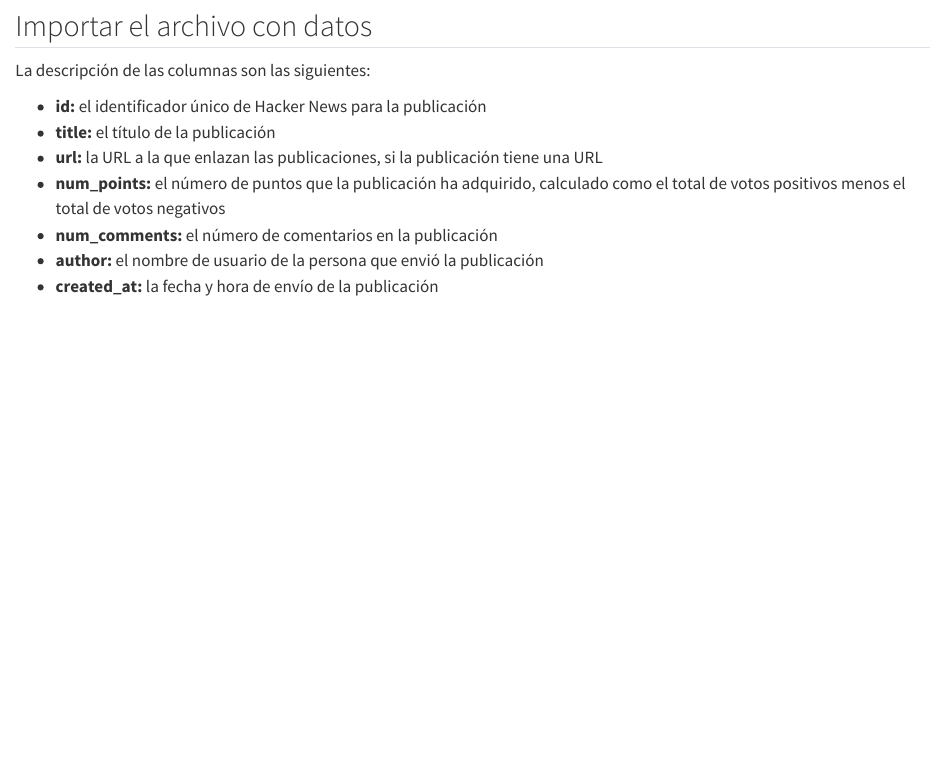
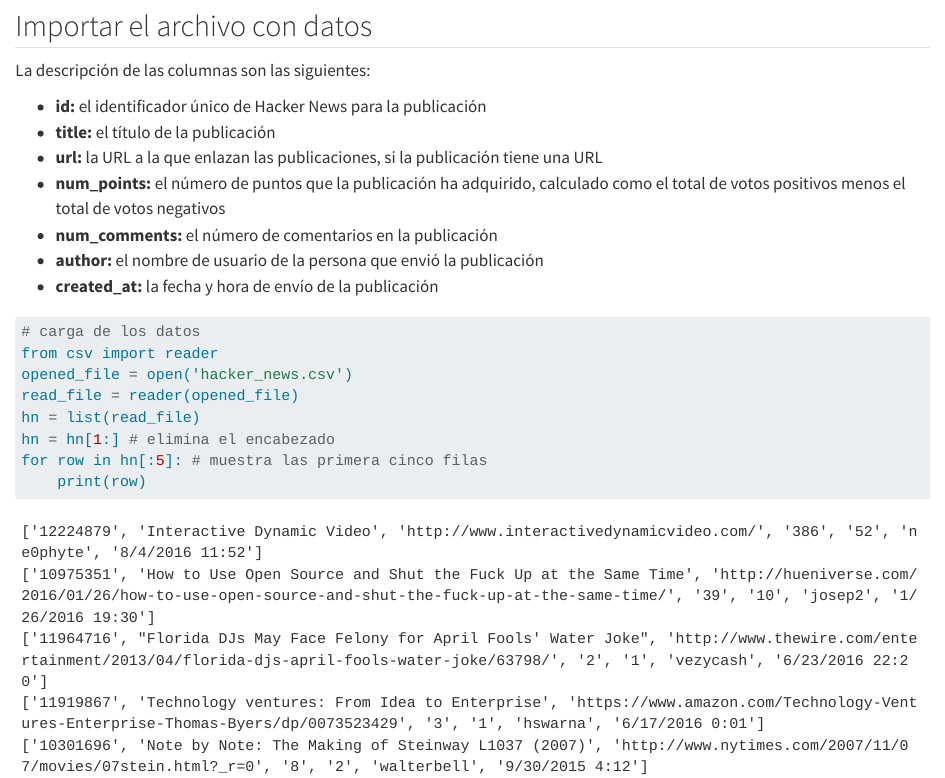
Before and after one commit to pituxcode/code-labs, a Quarto document (Dataquest/intermediate python/project.qmd): the page in a window 1100 px wide, from 590 px down. Rendered offline with R 4.5, knitr and Pandoc in place of Quarto, with nearby package versions.

Commit message:
actualizado archivo proyecto python intermedio

````diff
--- a/Dataquest/intermediate python/project.qmd
+++ b/Dataquest/intermediate python/project.qmd
@@ -26,3 +26,15 @@ La descripción de las columnas son las siguientes:
 - **num_comments:** el número de comentarios en la publicación
 - **author:** el nombre de usuario de la persona que envió la publicación
 - **created_at:** la fecha y hora de envío de la publicación
+
+
+```{python}
+# carga de los datos
+from csv import reader
+opened_file = open('hacker_news.csv')
+read_file = reader(opened_file)
+hn = list(read_file)
+hn = hn[1:] # elimina el encabezado
+for row in hn[:5]: # muestra las primera cinco filas
+    print(row)
+```
````
